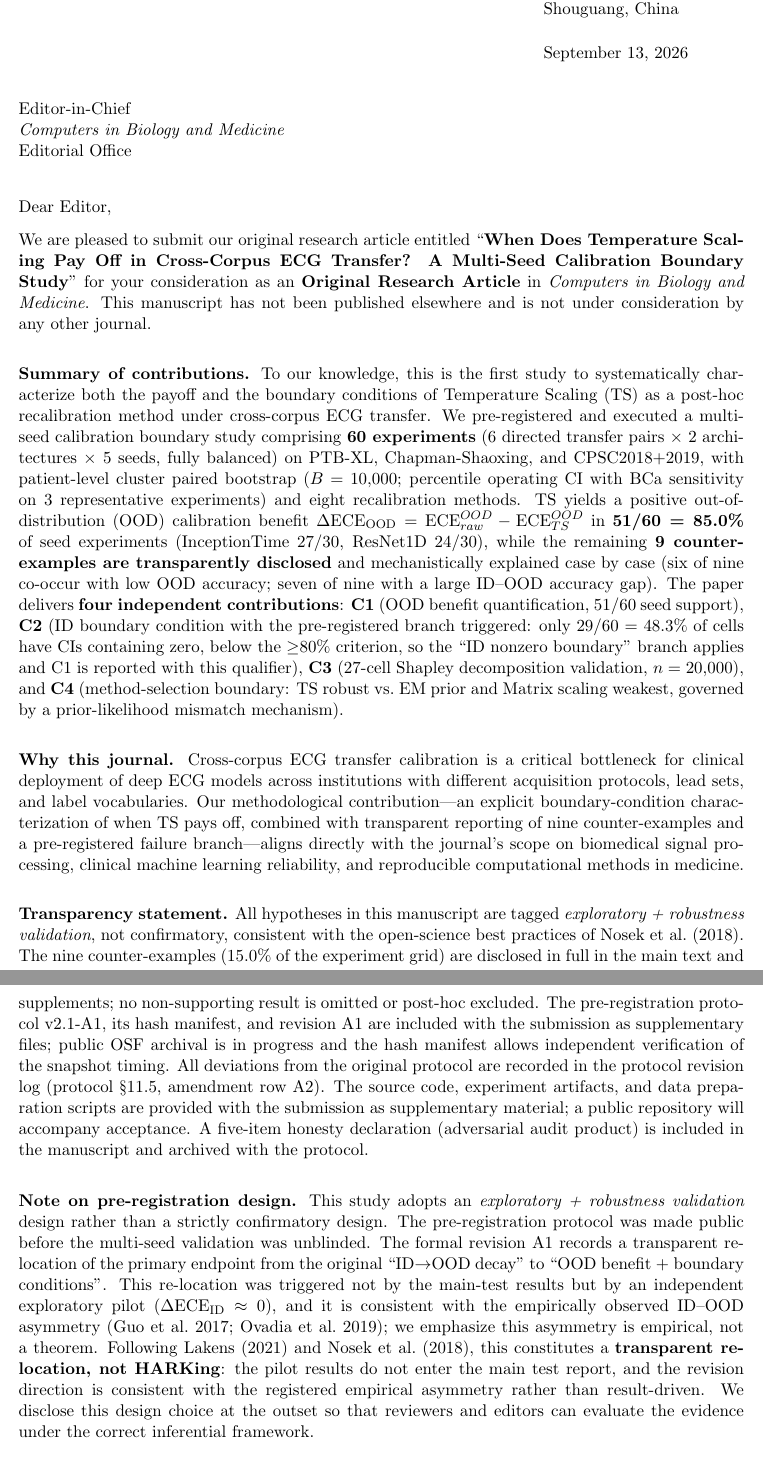
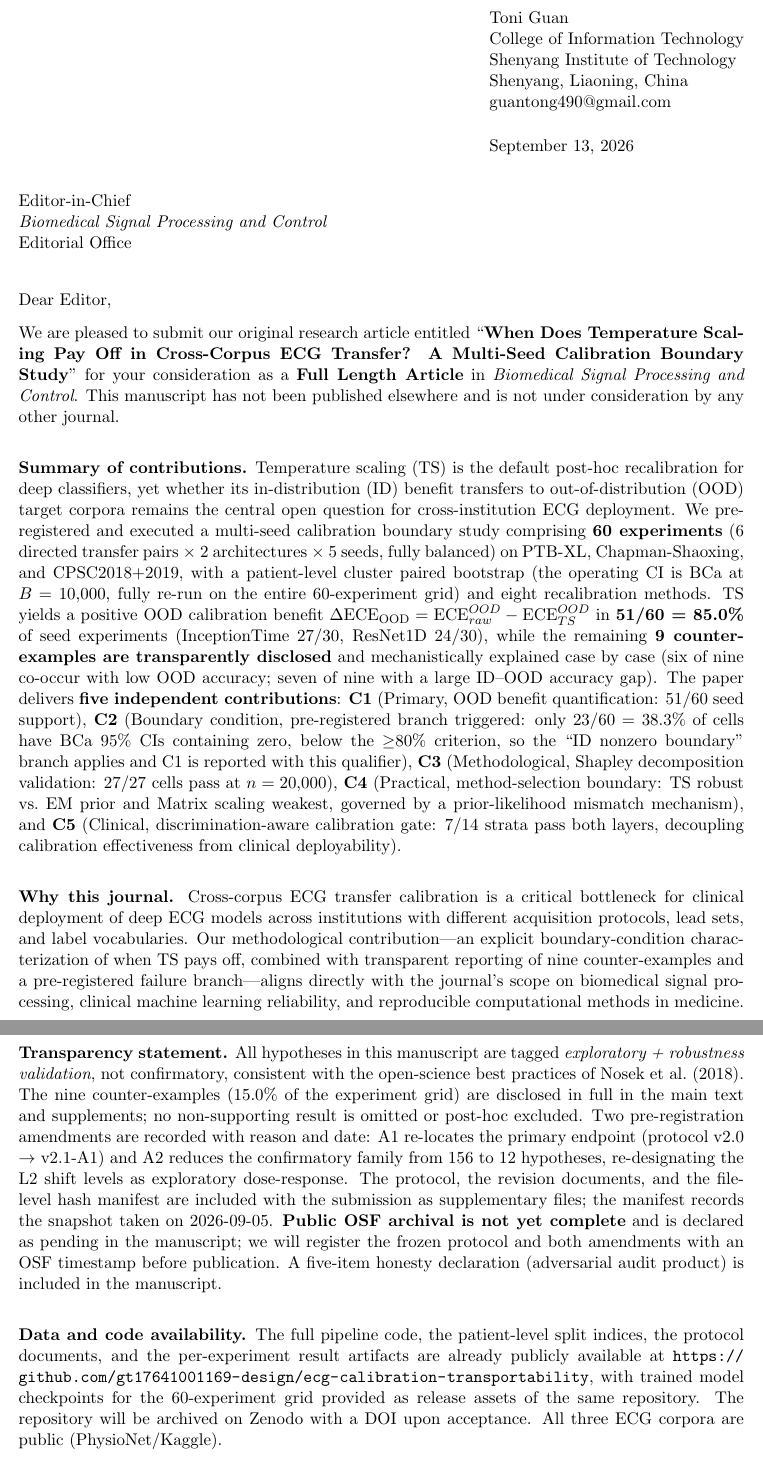
Before and after one commit to Toni-cs/ecg-calibration-transportability, a LaTeX letter (paper/cover_letter.tex): two parts of pages 1 and 2 of 2, joined at a grey line, cut at the place of the change. Compiled offline with pdfLaTeX.

Commit message:
Fix submission blockers found by the cross-rebuttal round
Cover letter (was written for the wrong journal and contradicted the paper):
- retarget from Computers in Biology and Medicine to BSPC
- replace the Zero Token Lab / Shouguang placeholder identity with Toni Guan,
  College of Information Technology, Shenyang Institute of Technology
- list five contributions (C1-C5); the letter listed four and omitted C5
- correct the operating-CI description: BCa at B=10,000 re-run on the full
  60-experiment grid (the letter claimed percentile with BCa sensitivity on
  3 experiments) and 23/60 = 38.3% CI-containing cells, not 29/60 = 48.3%
- state that the repository is already public instead of promising one
- declare OSF archival as pending, and add the A1/A2 amendments verbatim
- add \usepackage{url}; the letter previously failed to compile (\url undefined)

Manuscript:
- resolve the A2 contradiction: the Conclusion still called the 156-cell shift
  grid the confirmatory family, while protocol amendment A2 reduces it to 12
  hypotheses (docs/PROTOCOL_AMENDMENT_A2_FAMILY_REDUCTION.md)
- drop the leftover 'for double-blind review, an anonymized mirror' sentence;
  BSPC runs single-anonymized review, so it contradicted the journal's model

Verified: 66pp main + 2pp cover letter compile clean; 42/42 cite calls,
17/17 limitation items, zero numeric token lost, 0 em-dash, 0 AI-tells,
no placeholders; main text 6,650 words

```diff
--- a/paper/cover_letter.tex
+++ b/paper/cover_letter.tex
@@ -10,14 +13,15 @@
 \usepackage[utf8]{inputenc}
 \usepackage[margin=1in]{geometry}
 \usepackage{amsmath,amssymb}
+\usepackage{url}
 
-\signature{Zero Token Lab\\Deployment Science Group\\Shouguang, China}
-\address{Zero Token Lab\\Deployment Science Group\\Shouguang, China}
+\signature{Toni Guan\\College of Information Technology\\Shenyang Institute of Technology\\Shenyang, Liaoning, China\\guantong490@gmail.com}
+\address{Toni Guan\\College of Information Technology\\Shenyang Institute of Technology\\Shenyang, Liaoning, China\\guantong490@gmail.com}
 
 \begin{document}
 
 \begin{letter}{Editor-in-Chief\\
-\emph{Computers in Biology and Medicine}\\
+\emph{Biomedical Signal Processing and Control}\\
 Editorial Office}
 
 \opening{Dear Editor,}
@@ -25,42 +29,45 @@ Editorial Office}
 We are pleased to submit our original research article entitled
 ``\textbf{When Does Temperature Scaling Pay Off in Cross-Corpus ECG
 Transfer? A Multi-Seed Calibration Boundary Study}'' for your
-consideration as an \textbf{Original Research Article} in
-\emph{Computers in Biology and Medicine}. This manuscript has not been
-published elsewhere and is not under consideration by any other journal.
+consideration as a \textbf{Full Length Article} in
+\emph{Biomedical Signal Processing and Control}. This manuscript has not
+been published elsewhere and is not under consideration by any other
+journal.
 
 \bigskip
 
 \textbf{Summary of contributions.}
-To our knowledge, this is the first study to systematically
-characterize both the payoff and the boundary conditions of
-Temperature Scaling (TS) as a post-hoc recalibration method under
-cross-corpus ECG transfer. We pre-registered and executed a multi-seed
-calibration boundary study comprising \textbf{60 experiments}
-(6 directed transfer pairs $\times$ 2 architectures
-$\times$ 5 seeds, fully balanced) on PTB-XL, Chapman-Shaoxing, and CPSC2018+2019,
-with patient-level cluster paired bootstrap ($B=10{,}000$; percentile
-operating CI with BCa sensitivity on 3 representative experiments) and
-eight recalibration methods. TS yields a positive out-of-distribution
-(OOD) calibration benefit
+Temperature scaling (TS) is the default post-hoc recalibration for deep
+classifiers, yet whether its in-distribution (ID) benefit transfers to
+out-of-distribution (OOD) target corpora remains the central open
+question for cross-institution ECG deployment. We pre-registered and
+executed a multi-seed calibration boundary study comprising
+\textbf{60 experiments} (6 directed transfer pairs $\times$ 2
+architectures $\times$ 5 seeds, fully balanced) on PTB-XL,
+Chapman-Shaoxing, and CPSC2018+2019, with a patient-level cluster paired
+bootstrap (the operating CI is BCa at $B=10{,}000$, fully re-run on the
+entire 60-experiment grid) and eight recalibration methods. TS yields a
+positive OOD calibration benefit
 $\Delta\text{ECE}_{\text{OOD}}=\text{ECE}_{raw}^{OOD}
--\text{ECE}_{TS}^{OOD}$ in \textbf{51/60 = 85.0\%} of seed
-experiments (InceptionTime 27/30, ResNet1D 24/30), while the
-remaining \textbf{9 counter-examples are transparently disclosed}
-and mechanistically explained case by case (six of nine co-occur with
-low OOD accuracy; seven of nine with a large ID--OOD accuracy gap).
-The paper delivers
-\textbf{four independent contributions}:
-\textbf{C1} (OOD benefit quantification, 51/60 seed support),
-\textbf{C2} (ID boundary condition with the pre-registered branch
-triggered: only 29/60 = 48.3\% of cells have CIs containing zero,
-below the $\geq$80\% criterion, so the ``ID nonzero boundary'' branch
-applies and C1 is reported with this qualifier),
-\textbf{C3} (27-cell Shapley decomposition validation,
-$n=20{,}000$), and
-\textbf{C4} (method-selection boundary: TS robust vs.\ EM prior and
-Matrix scaling weakest, governed by a prior-likelihood mismatch
-mechanism).
+-\text{ECE}_{TS}^{OOD}$ in \textbf{51/60 = 85.0\%} of seed experiments
+(InceptionTime 27/30, ResNet1D 24/30), while the remaining
+\textbf{9 counter-examples are transparently disclosed} and
+mechanistically explained case by case (six of nine co-occur with low
+OOD accuracy; seven of nine with a large ID--OOD accuracy gap). The
+paper delivers \textbf{five independent contributions}:
+\textbf{C1} (Primary, OOD benefit quantification: 51/60 seed support),
+\textbf{C2} (Boundary condition, pre-registered branch triggered: only
+23/60 = 38.3\% of cells have BCa 95\% CIs containing zero, below the
+$\geq$80\% criterion, so the ``ID nonzero boundary'' branch applies and
+C1 is reported with this qualifier),
+\textbf{C3} (Methodological, Shapley decomposition validation: 27/27
+cells pass at $n=20{,}000$),
+\textbf{C4} (Practical, method-selection boundary: TS robust vs.\ EM
+prior and Matrix scaling weakest, governed by a prior-likelihood
+mismatch mechanism), and
+\textbf{C5} (Clinical, discrimination-aware calibration gate: 7/14
+strata pass both layers, decoupling calibration effectiveness from
+clinical deployability).
 
 \bigskip
 
@@ -84,41 +91,30 @@ consistent with the open-science best practices of
 Nosek et al.\ (2018). The nine counter-examples (15.0\% of the
 experiment grid) are disclosed in full in the main
 text and supplements; no non-supporting result is omitted or
-post-hoc excluded. The pre-registration protocol v2.1-A1, its hash
-manifest, and revision A1 are included with the submission
-as supplementary files;
-public OSF archival is in progress and the hash manifest allows
-independent verification of the snapshot timing. All deviations from
-the original protocol are recorded in the protocol revision log
-(protocol \S11.5, amendment row A2).
-The source code, experiment artifacts, and data preparation
-scripts are provided with the submission as supplementary material;
-a public repository will accompany acceptance.
+post-hoc excluded. Two pre-registration amendments are recorded with
+reason and date: A1 re-locates the primary endpoint (protocol
+v2.0 $\rightarrow$ v2.1-A1) and A2 reduces the confirmatory family
+from 156 to 12 hypotheses, re-designating the L2 shift levels as
+exploratory dose-response. The protocol, the revision documents, and
+the file-level hash manifest are included with the submission as
+supplementary files; the manifest records the snapshot taken on
+2026-09-05. \textbf{Public OSF archival is not yet complete} and is
+declared as pending in the manuscript; we will register the frozen
+protocol and both amendments with an OSF timestamp before publication.
 A five-item honesty declaration (adversarial audit product) is
-included in the manuscript and archived with the protocol.
+included in the manuscript.
 
 \bigskip
 
-\textbf{Note on pre-registration design.}
-This study adopts an \emph{exploratory + robustness validation}
-design rather than a strictly confirmatory design. The
-pre-registration protocol was made public before the multi-seed
-validation was unblinded. The formal revision A1 records a
-transparent re-location of the primary endpoint from the original
-``ID$\rightarrow$OOD decay'' to ``OOD benefit + boundary
-conditions''. This re-location was triggered not by the main-test
-results but by an independent exploratory pilot
-($\Delta\text{ECE}_{\text{ID}}\approx 0$), and it is consistent with
-the empirically observed ID--OOD asymmetry (Guo et al.\ 2017; Ovadia
-et al.\ 2019); we emphasize this asymmetry is empirical, not a
-theorem. Following Lakens (2021) and Nosek et al.\ (2018), this
-constitutes a
-\textbf{transparent re-location, not HARKing}: the pilot results
-do not enter the main test report, and the revision direction is
-consistent with the registered empirical asymmetry rather than
-result-driven. We disclose this design choice at the outset so that
-reviewers and editors can evaluate the evidence under the correct
-inferential framework.
+\textbf{Data and code availability.}
+The full pipeline code, the patient-level split indices, the protocol
+documents, and the per-experiment result artifacts are already publicly
+available at
+\url{https://github.com/gt17641001169-design/ecg-calibration-transportability},
+with trained model checkpoints for the 60-experiment grid provided as
+release assets of the same repository. The repository will be archived
+on Zenodo with a DOI upon acceptance. All three ECG corpora are public
+(PhysioNet/Kaggle).
 
 \bigskip
 
```
Also changed, not shown: paper/main.tex (+10 -8 lines), paper/cover_letter.pdf, paper/main.pdf, paper/cover_letter.tex (22 more changed lines), 2 other files.
